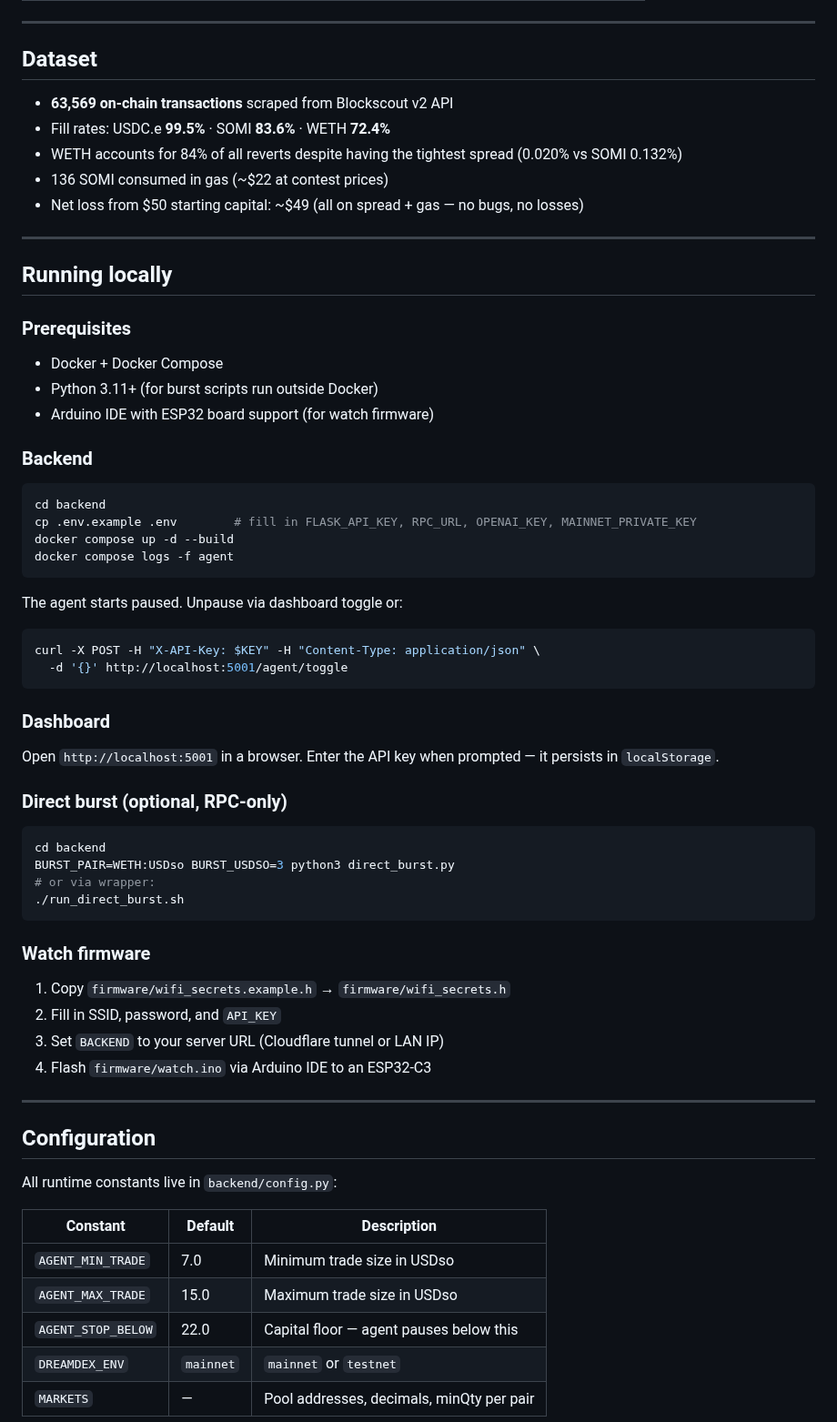
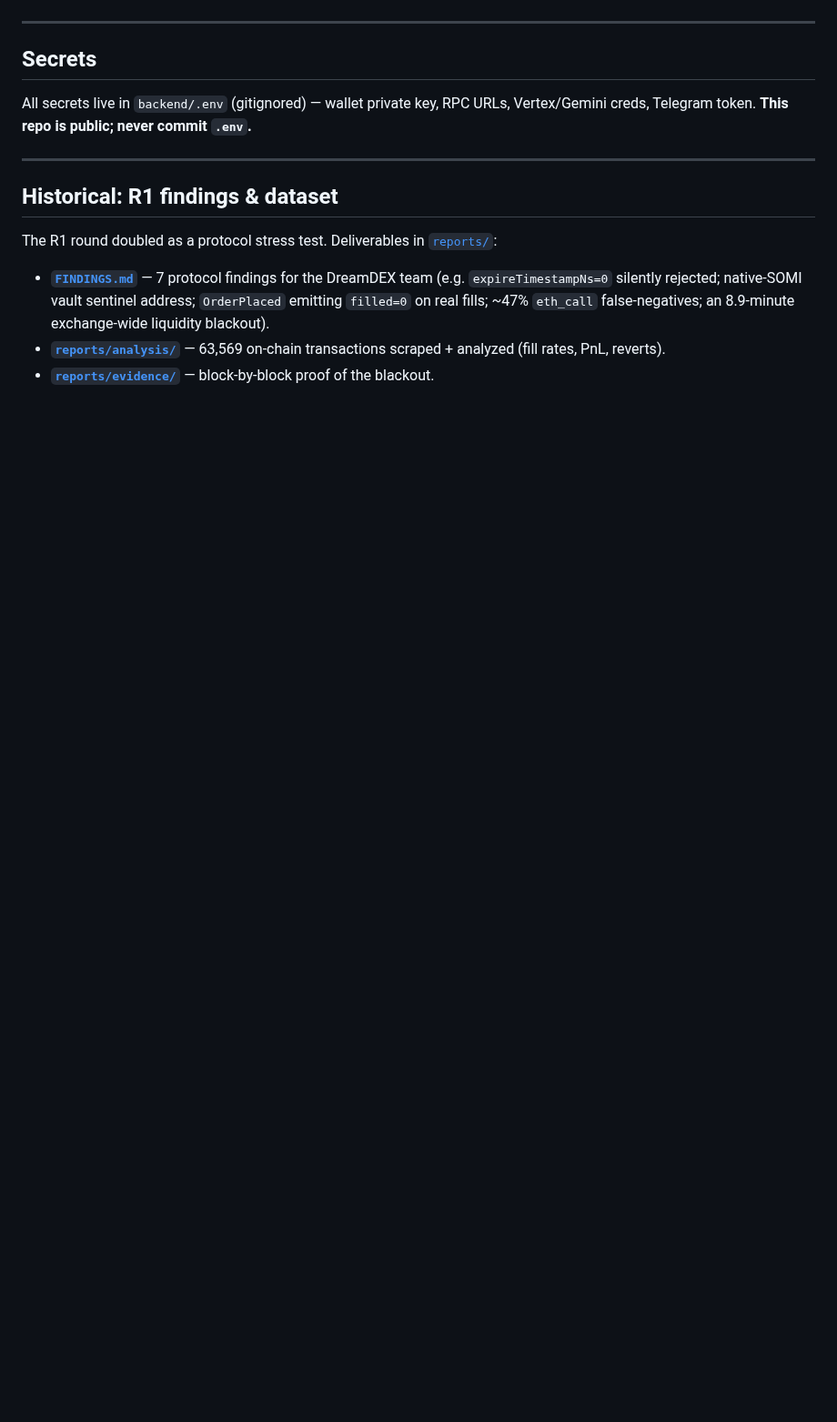
Before and after one commit to IronicDeGawd/dreamdex-testing, a Markdown page: README.md, the part around one of its changes. Shown at 91% size. GitHub-like rendering; blank space fills up the shorter version.

````diff
--- a/README.md
+++ b/README.md
@@ -77,70 +89,22 @@ Web dashboard ──────►  (Cloudflare tunnel)           ──►  So
 
 ---
 
-## Dataset
+## Secrets
 
-- **63,569 on-chain transactions** scraped from Blockscout v2 API
-- Fill rates: USDC.e **99.5%** · SOMI **83.6%** · WETH **72.4%**
-- WETH accounts for 84% of all reverts despite having the tightest spread (0.020% vs SOMI 0.132%)
-- 136 SOMI consumed in gas (~$22 at contest prices)
-- Net loss from $50 starting capital: ~$49 (all on spread + gas — no bugs, no losses)
+All secrets live in `backend/.env` (gitignored) — wallet private key, RPC URLs,
+Vertex/Gemini creds, Telegram token. **This repo is public; never commit `.env`.**
 
 ---
 
-## Running locally
+## Historical: R1 findings & dataset
 
-### Prerequisites
+The R1 round doubled as a protocol stress test. Deliverables in [`reports/`](reports/):
 
-- Docker + Docker Compose
-- Python 3.11+ (for burst scripts run outside Docker)
-- Arduino IDE with ESP32 board support (for watch firmware)
+- **[`FINDINGS.md`](reports/FINDINGS.md)** — 7 protocol findings for the DreamDEX team
+  (e.g. `expireTimestampNs=0` silently rejected; native-SOMI vault sentinel address;
+  `OrderPlaced` emitting `filled=0` on real fills; ~47% `eth_call` false-negatives;
+  an 8.9-minute exchange-wide liquidity blackout).
+- **[`reports/analysis/`](reports/analysis/)** — 63,569 on-chain transactions scraped +
+  analyzed (fill rates, PnL, reverts).
+- **[`reports/evidence/`](reports/evidence/)** — block-by-block proof of the blackout.
 
-### Backend
-
-```bash
-cd backend
-cp .env.example .env        # fill in FLASK_API_KEY, RPC_URL, OPENAI_KEY, MAINNET_PRIVATE_KEY
-docker compose up -d --build
-docker compose logs -f agent
-```
-
-The agent starts paused. Unpause via dashboard toggle or:
-```bash
-curl -X POST -H "X-API-Key: $KEY" -H "Content-Type: application/json" \
-  -d '{}' http://localhost:5001/agent/toggle
-```
-
-### Dashboard
-
-Open `http://localhost:5001` in a browser. Enter the API key when prompted — it persists in `localStorage`.
-
-### Direct burst (optional, RPC-only)
-
-```bash
-cd backend
-BURST_PAIR=WETH:USDso BURST_USDSO=3 python3 direct_burst.py
-# or via wrapper:
-./run_direct_burst.sh
-```
-
-### Watch firmware
-
-1. Copy `firmware/wifi_secrets.example.h` → `firmware/wifi_secrets.h`
-2. Fill in SSID, password, and `API_KEY`
-3. Set `BACKEND` to your server URL (Cloudflare tunnel or LAN IP)
-4. Flash `firmware/watch.ino` via Arduino IDE to an ESP32-C3
-
----
-
-## Configuration
-
-All runtime constants live in `backend/config.py`:
-
-| Constant | Default | Description |
-|----------|---------|-------------|
-| `AGENT_MIN_TRADE` | 7.0 | Minimum trade size in USDso |
-| `AGENT_MAX_TRADE` | 15.0 | Maximum trade size in USDso |
-| `AGENT_STOP_BELOW` | 22.0 | Capital floor — agent pauses below this |
-| `DREAMDEX_ENV` | `mainnet` | `mainnet` or `testnet` |
-| `MARKETS` | — | Pool addresses, decimals, minQty per pair |
-
````
Also changed, not shown: other parts of README.md (+73 -76 lines), context/structure.md (+60 -104 lines).
